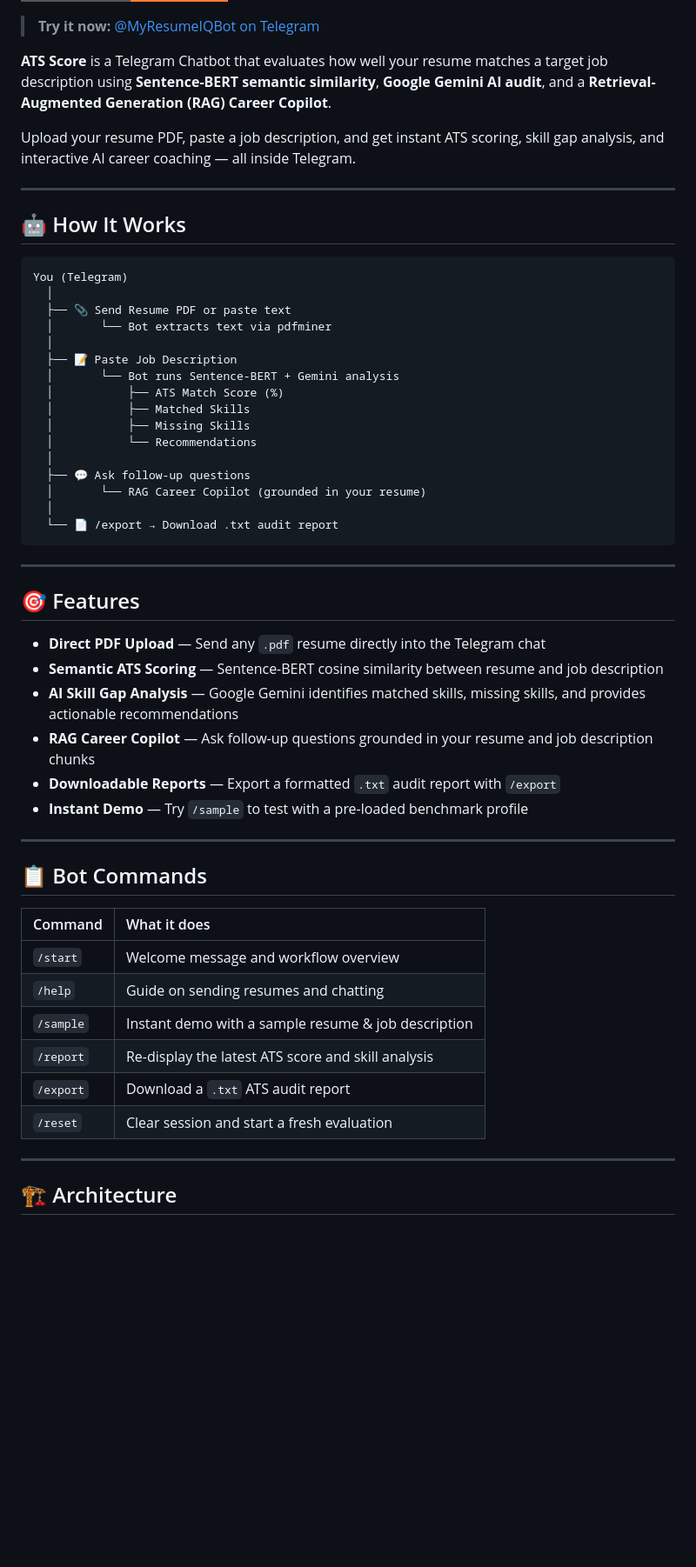
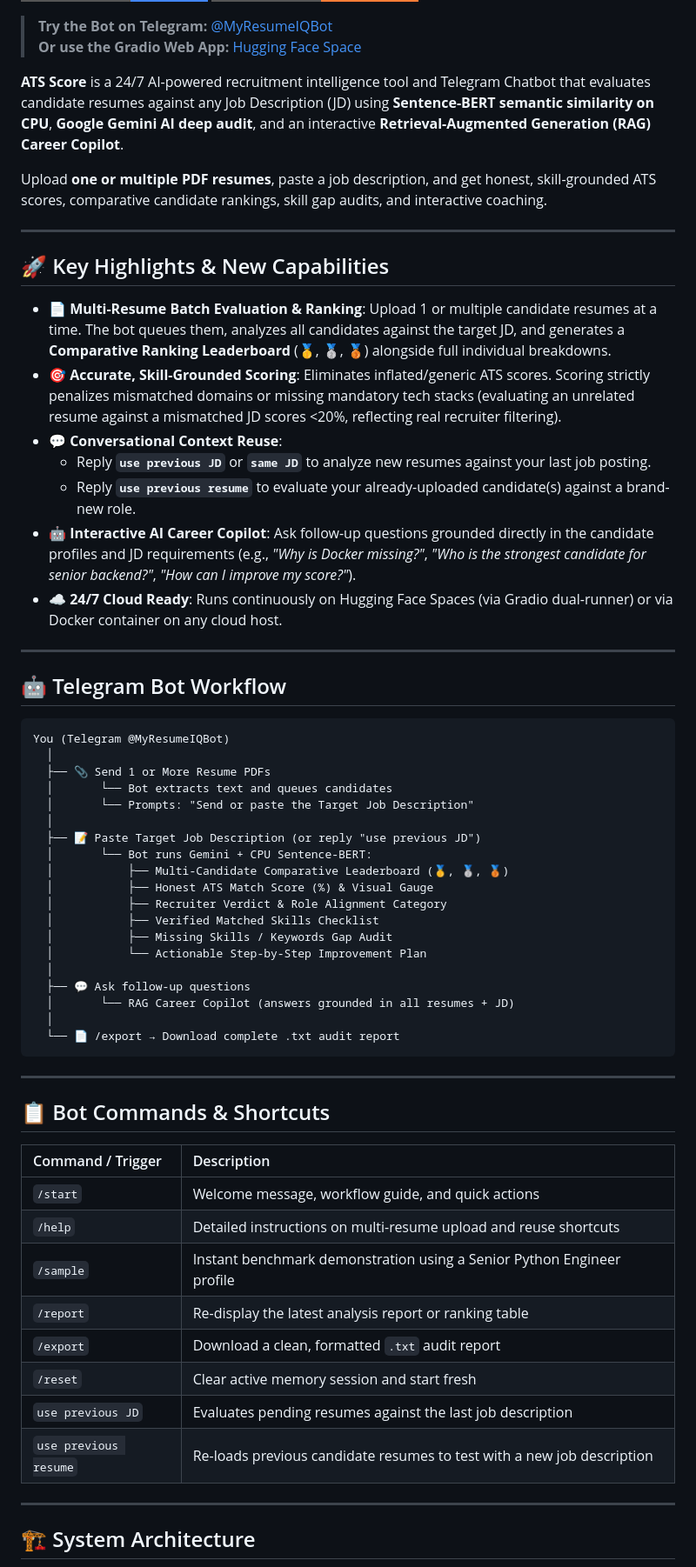
Before and after one commit to Sivaram1024/ATS_score, a Markdown page: README.md, the part around one of its changes. Shown at 87% size. Rendered like a GitHub page; badges without logos; blank space fills up the shorter version.

Commit message:
docs: update README with multi-resume workflow, accurate scoring, and 24/7 deployment guide

````diff
--- a/README.md
+++ b/README.md
@@ -16,62 +17,69 @@ pinned: false
 [![Google Gemini](https://img.shields.io/badge/Google%20Gemini-3.6%20Flash-4285F4?style=for-the-badge&logo=google)](https://deepmind.google/technologies/gemini/)
 [![Sentence-BERT](https://img.shields.io/badge/Sentence--BERT-MiniLM--L6--v2-orange?style=for-the-badge)](https://www.sbert.net/)
 
-> **Try it now:** [@MyResumeIQBot on Telegram](https://t.me/MyResumeIQBot)
+> **Try the Bot on Telegram:** [@MyResumeIQBot](https://t.me/MyResumeIQBot)
+> **Or use the Gradio Web App:** [Hugging Face Space](https://huggingface.co/spaces/Sivaram221/ATS_score_bot)
 
-**ATS Score** is a Telegram Chatbot that evaluates how well your resume matches a target job description using **Sentence-BERT semantic similarity**, **Google Gemini AI audit**, and a **Retrieval-Augmented Generation (RAG) Career Copilot**.
+**ATS Score** is a 24/7 AI-powered recruitment intelligence tool and Telegram Chatbot that evaluates candidate resumes against any Job Description (JD) using **Sentence-BERT semantic similarity on CPU**, **Google Gemini AI deep audit**, and an interactive **Retrieval-Augmented Generation (RAG) Career Copilot**.
 
-Upload your resume PDF, paste a job description, and get instant ATS scoring, skill gap analysis, and interactive AI career coaching — all inside Telegram.
+Upload **one or multiple PDF resumes**, paste a job description, and get honest, skill-grounded ATS scores, comparative candidate rankings, skill gap audits, and interactive coaching.
 
 ---
 
-## 🤖 How It Works
+## 🚀 Key Highlights & New Capabilities
+
+- 📄 **Multi-Resume Batch Evaluation & Ranking**: Upload 1 or multiple candidate resumes at a time. The bot queues them, analyzes all candidates against the target JD, and generates a **Comparative Ranking Leaderboard** (🥇, 🥈, 🥉) alongside full individual breakdowns.
+- 🎯 **Accurate, Skill-Grounded Scoring**: Eliminates inflated/generic ATS scores. Scoring strictly penalizes mismatched domains or missing mandatory tech stacks (evaluating an unrelated resume against a mismatched JD scores <20%, reflecting real recruiter filtering).
+- 💬 **Conversational Context Reuse**:
+  - Reply **`use previous JD`** or **`same JD`** to analyze new resumes against your last job posting.
+  - Reply **`use previous resume`** to evaluate your already-uploaded candidate(s) against a brand-new role.
+- 🤖 **Interactive AI Career Copilot**: Ask follow-up questions grounded directly in the candidate profiles and JD requirements (e.g., *"Why is Docker missing?"*, *"Who is the strongest candidate for senior backend?"*, *"How can I improve my score?"*).
+- ☁️ **24/7 Cloud Ready**: Runs continuously on Hugging Face Spaces (via Gradio dual-runner) or via Docker container on any cloud host.
+
+---
+
+## 🤖 Telegram Bot Workflow
 
 ```
-You (Telegram)
+You (Telegram @MyResumeIQBot)
   │
-  ├── 📎 Send Resume PDF or paste text
-  │       └── Bot extracts text via pdfminer
+  ├── 📎 Send 1 or More Resume PDFs
+  │       └── Bot extracts text and queues candidates
+  │       └── Prompts: "Send or paste the Target Job Description"
   │
-  ├── 📝 Paste Job Description
-  │       └── Bot runs Sentence-BERT + Gemini analysis
-  │           ├── ATS Match Score (%)
-  │           ├── Matched Skills
-  │           ├── Missing Skills
-  │           └── Recommendations
+  ├── 📝 Paste Target Job Description (or reply "use previous JD")
+  │       └── Bot runs Gemini + CPU Sentence-BERT:
+  │           ├── Multi-Candidate Comparative Leaderboard (🥇, 🥈, 🥉)
+  │           ├── Honest ATS Match Score (%) & Visual Gauge
+  │           ├── Recruiter Verdict & Role Alignment Category
+  │           ├── Verified Matched Skills Checklist
+  │           ├── Missing Skills / Keywords Gap Audit
+  │           └── Actionable Step-by-Step Improvement Plan
   │
   ├── 💬 Ask follow-up questions
-  │       └── RAG Career Copilot (grounded in your resume)
+  │       └── RAG Career Copilot (answers grounded in all resumes + JD)
   │
-  └── 📄 /export → Download .txt audit report
+  └── 📄 /export → Download complete .txt audit report
 ```
 
 ---
 
-## 🎯 Features
+## 📋 Bot Commands & Shortcuts
 
-- **Direct PDF Upload** — Send any `.pdf` resume directly into the Telegram chat
-- **Semantic ATS Scoring** — Sentence-BERT cosine similarity between resume and job description
-- **AI Skill Gap Analysis** — Google Gemini identifies matched skills, missing skills, and provides actionable recommendations
-- **RAG Career Copilot** — Ask follow-up questions grounded in your resume and job description chunks
-- **Downloadable Reports** — Export a formatted `.txt` audit report with `/export`
-- **Instant Demo** — Try `/sample` to test with a pre-loaded benchmark profile
+| Command / Trigger | Description |
+| :--- | :--- |
+| `/start` | Welcome message, workflow guide, and quick actions |
+| `/help` | Detailed instructions on multi-resume upload and reuse shortcuts |
+| `/sample` | Instant benchmark demonstration using a Senior Python Engineer profile |
+| `/report` | Re-display the latest analysis report or ranking table |
+| `/export` | Download a clean, formatted `.txt` audit report |
+| `/reset` | Clear active memory session and start fresh |
+| `use previous JD` | Evaluates pending resumes against the last job description |
+| `use previous resume` | Re-loads previous candidate resumes to test with a new job description |
 
 ---
 
-## 📋 Bot Commands
-
-| Command | What it does |
-| :--- | :--- |
-| `/start` | Welcome message and workflow overview |
-| `/help` | Guide on sending resumes and chatting |
-| `/sample` | Instant demo with a sample resume & job description |
-| `/report` | Re-display the latest ATS score and skill analysis |
-| `/export` | Download a `.txt` ATS audit report |
-| `/reset` | Clear session and start a fresh evaluation |
-
----
-
-## 🏗️ Architecture
+## 🏗️ System Architecture
 
 ```mermaid
 flowchart TD
````
Also changed, not shown: other parts of README.md (+78 -72 lines).
